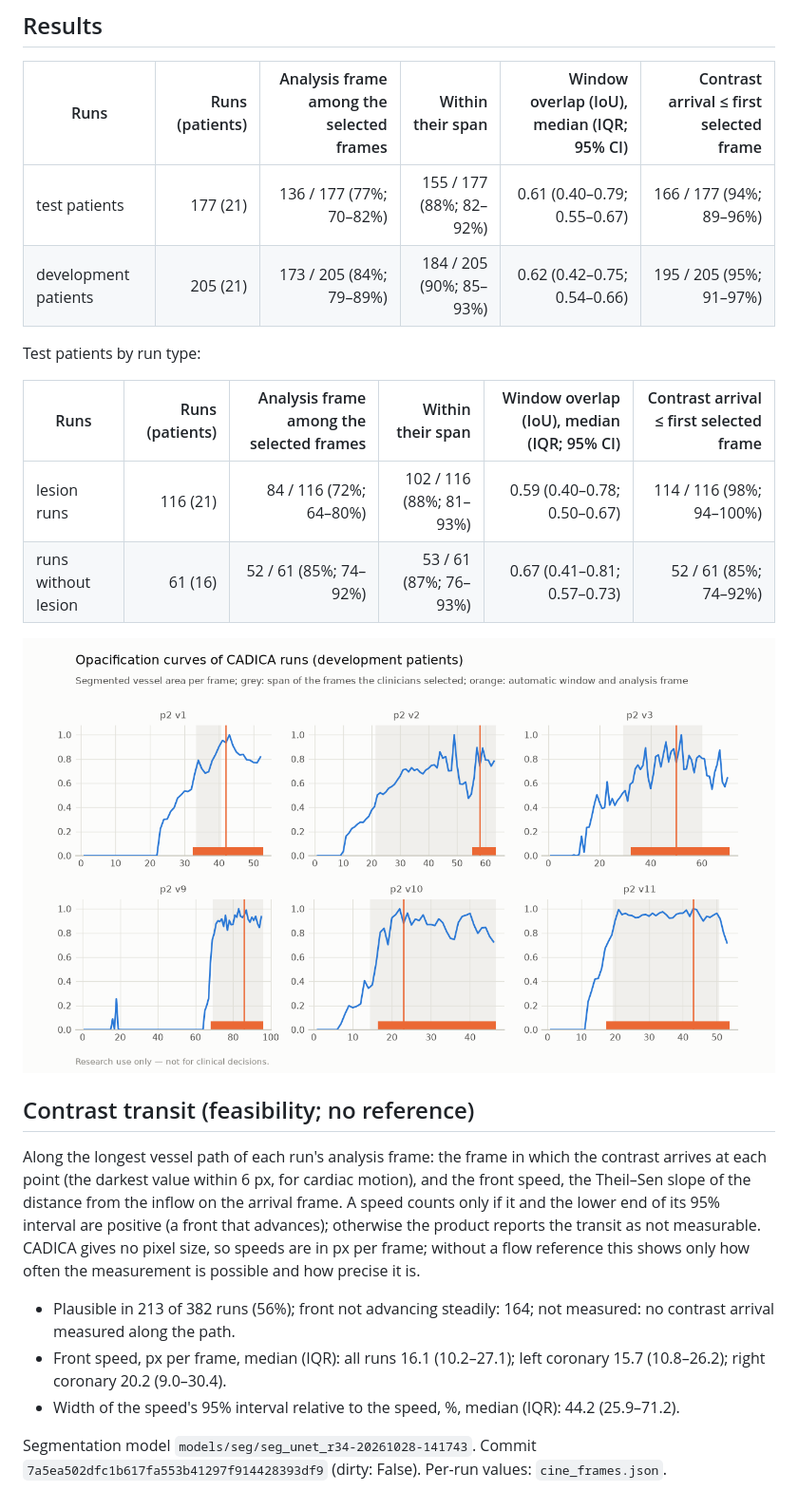
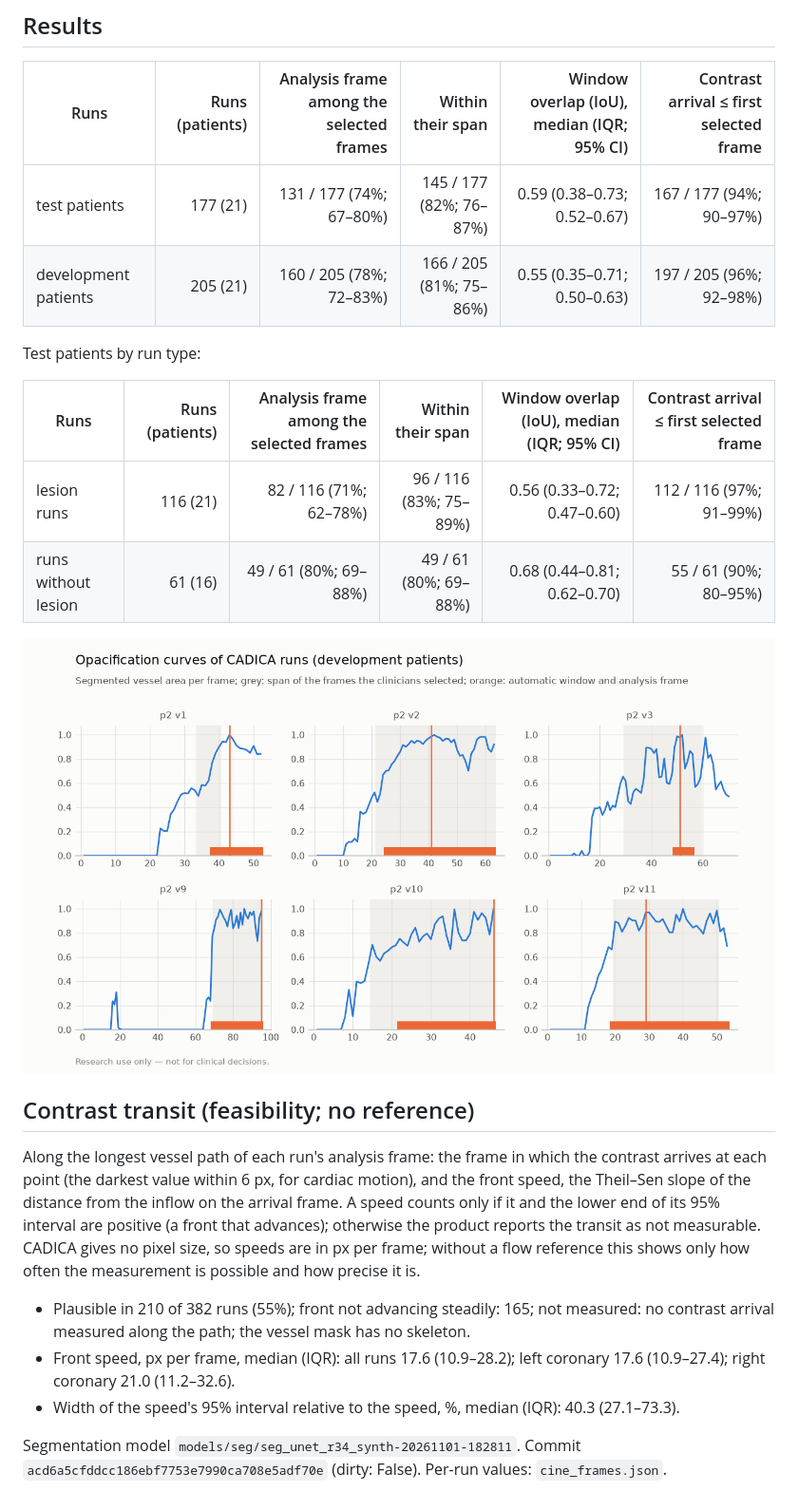
Before and after one commit to Aadi070201/virtual_stenting, a Markdown page: reports/cine_frames.md, the part around the change. Shown at 95% size. Drawn GitHub-style; pictures changed too: reports/figures/cine_frames.png.

Commit message:
P8: CADICA cine frames regenerated with the adopted segmenter (frame choice worse)

```diff
--- a/reports/cine_frames.md
+++ b/reports/cine_frames.md
@@ -12,15 +12,15 @@ Generated by `vstent cine-frames`. Do not edit by hand.
 
 | Runs | Runs (patients) | Analysis frame among the selected frames | Within their span | Window overlap (IoU), median (IQR; 95% CI) | Contrast arrival ≤ first selected frame |
 |---|---:|---:|---:|---:|---:|
-| test patients | 177 (21) | 136 / 177 (77%; 70–82%) | 155 / 177 (88%; 82–92%) | 0.61 (0.40–0.79; 0.55–0.67) | 166 / 177 (94%; 89–96%) |
-| development patients | 205 (21) | 173 / 205 (84%; 79–89%) | 184 / 205 (90%; 85–93%) | 0.62 (0.42–0.75; 0.54–0.66) | 195 / 205 (95%; 91–97%) |
+| test patients | 177 (21) | 131 / 177 (74%; 67–80%) | 145 / 177 (82%; 76–87%) | 0.59 (0.38–0.73; 0.52–0.67) | 167 / 177 (94%; 90–97%) |
+| development patients | 205 (21) | 160 / 205 (78%; 72–83%) | 166 / 205 (81%; 75–86%) | 0.55 (0.35–0.71; 0.50–0.63) | 197 / 205 (96%; 92–98%) |
 
 Test patients by run type:
 
 | Runs | Runs (patients) | Analysis frame among the selected frames | Within their span | Window overlap (IoU), median (IQR; 95% CI) | Contrast arrival ≤ first selected frame |
 |---|---:|---:|---:|---:|---:|
-| lesion runs | 116 (21) | 84 / 116 (72%; 64–80%) | 102 / 116 (88%; 81–93%) | 0.59 (0.40–0.78; 0.50–0.67) | 114 / 116 (98%; 94–100%) |
-| runs without lesion | 61 (16) | 52 / 61 (85%; 74–92%) | 53 / 61 (87%; 76–93%) | 0.67 (0.41–0.81; 0.57–0.73) | 52 / 61 (85%; 74–92%) |
+| lesion runs | 116 (21) | 82 / 116 (71%; 62–78%) | 96 / 116 (83%; 75–89%) | 0.56 (0.33–0.72; 0.47–0.60) | 112 / 116 (97%; 91–99%) |
+| runs without lesion | 61 (16) | 49 / 61 (80%; 69–88%) | 49 / 61 (80%; 69–88%) | 0.68 (0.44–0.81; 0.62–0.70) | 55 / 61 (90%; 80–95%) |
 
 ![Opacification curves](figures/cine_frames.png)
 
@@ -28,8 +28,8 @@ Test patients by run type:
 
 Along the longest vessel path of each run's analysis frame: the frame in which the contrast arrives at each point (the darkest value within 6 px, for cardiac motion), and the front speed, the Theil–Sen slope of the distance from the inflow on the arrival frame. A speed counts only if it and the lower end of its 95% interval are positive (a front that advances); otherwise the product reports the transit as not measurable. CADICA gives no pixel size, so speeds are in px per frame; without a flow reference this shows only how often the measurement is possible and how precise it is.
 
-- Plausible in 213 of 382 runs (56%); front not advancing steadily: 164; not measured: no contrast arrival measured along the path.
-- Front speed, px per frame, median (IQR): all runs 16.1 (10.2–27.1); left coronary 15.7 (10.8–26.2); right coronary 20.2 (9.0–30.4).
-- Width of the speed's 95% interval relative to the speed, %, median (IQR): 44.2 (25.9–71.2).
+- Plausible in 210 of 382 runs (55%); front not advancing steadily: 165; not measured: no contrast arrival measured along the path; the vessel mask has no skeleton.
+- Front speed, px per frame, median (IQR): all runs 17.6 (10.9–28.2); left coronary 17.6 (10.9–27.4); right coronary 21.0 (11.2–32.6).
+- Width of the speed's 95% interval relative to the speed, %, median (IQR): 40.3 (27.1–73.3).
 
-Segmentation model `models/seg/seg_unet_r34-20261028-141743`. Commit `7a5ea502dfc1b617fa553b41297f914428393df9` (dirty: False). Per-run values: `cine_frames.json`.
+Segmentation model `models/seg/seg_unet_r34_synth-20261101-182811`. Commit `acd6a5cfddcc186ebf7753e7990ca708e5adf70e` (dirty: False). Per-run values: `cine_frames.json`.
```
Also changed, not shown: 1 other file.
